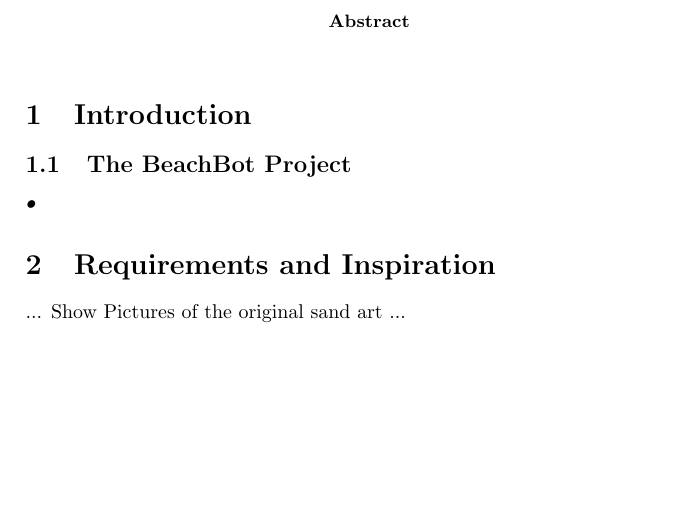
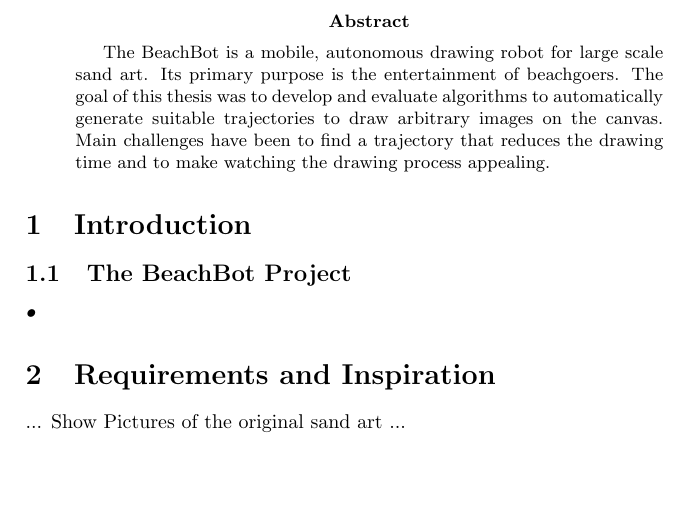
Before and after one commit to wolfv/bachelor-thesis, a LaTeX thesis (thesis.tex): part of page 1 of 2, cut so that both start at the same text. Compiled offline with pdfLaTeX.

Commit message:
added first draft for abstract

```diff
--- a/thesis.tex
+++ b/thesis.tex
@@ -8,7 +8,7 @@
 \begin{document}
 
 \begin{abstract}
-
+The BeachBot is a mobile, autonomous drawing robot for large scale sand art. Its primary purpose is the entertainment of beachgoers. The goal of this thesis was to develop and evaluate algorithms to automatically generate suitable trajectories to draw arbitrary images on the canvas. Main challenges have been to find a trajectory that reduces the drawing time and to make watching the drawing process appealing.
 \end{abstract}
 
 \section{Introduction}
```
